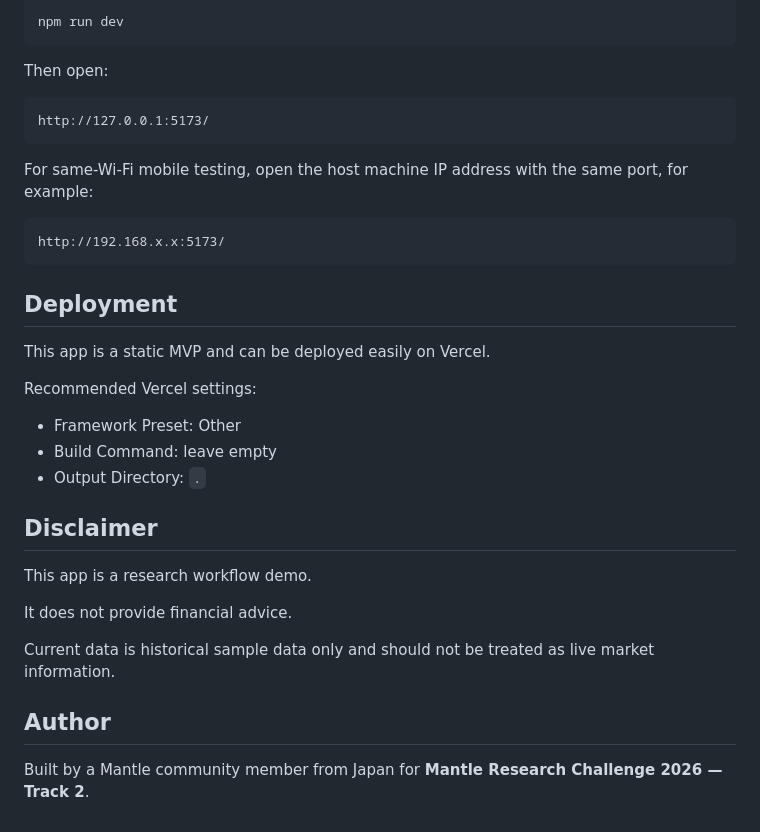
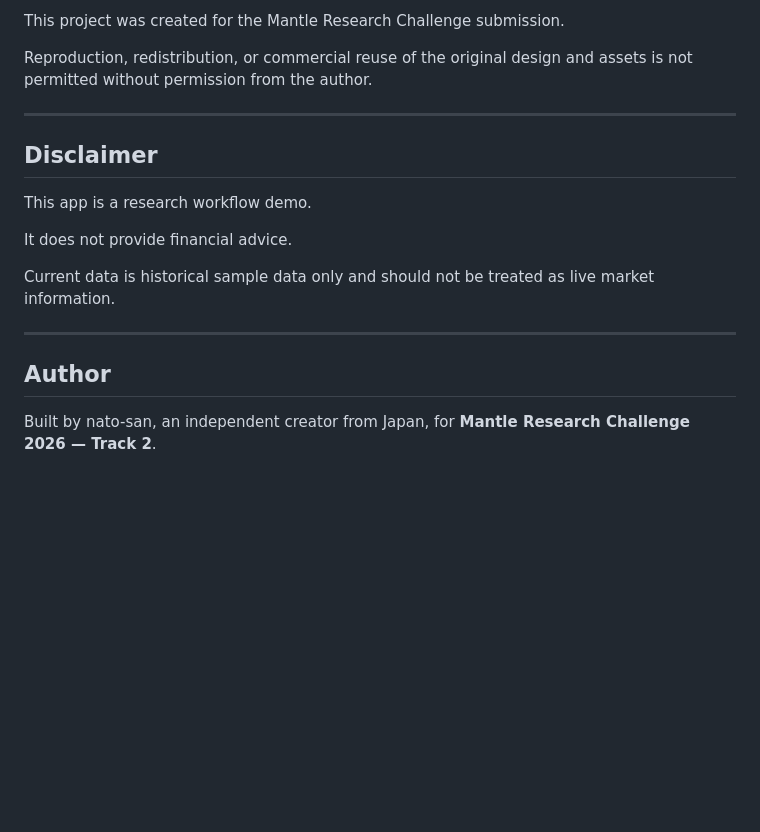
Before and after one commit to nato-san/mantle_signal_arena, a Markdown page: README.md, the part around one of its changes. GitHub-like rendering; blank space fills up the shorter version.

````diff
--- a/README.md
+++ b/README.md
@@ -150,29 +215,9 @@ Start a local static server:
 
-```bash
-npm run dev
-```
+This project was created for the Mantle Research Challenge submission.
 
-Then open:
+Reproduction, redistribution, or commercial reuse of the original design and assets is not permitted without permission from the author.
 
-```text
-http://127.0.0.1:5173/
-```
-
-For same-Wi-Fi mobile testing, open the host machine IP address with the same port, for example:
-
-```text
-http://192.168.x.x:5173/
-```
-
-## Deployment
-
-This app is a static MVP and can be deployed easily on Vercel.
-
-Recommended Vercel settings:
-
-- Framework Preset: Other
-- Build Command: leave empty
-- Output Directory: `.`
+---
 
 ## Disclaimer
 
@@ -182,6 +227,8 @@ It does not provide financial advice.
 
 Current data is historical sample data only and should not be treated as live market information.
 
+---
+
 ## Author
 
-Built by a Mantle community member from Japan for **Mantle Research Challenge 2026 — Track 2**.
+Built by nato-san, an independent creator from Japan, for **Mantle Research Challenge 2026 — Track 2**.
````
Also changed, not shown: other parts of README.md (+91 -26 lines).
